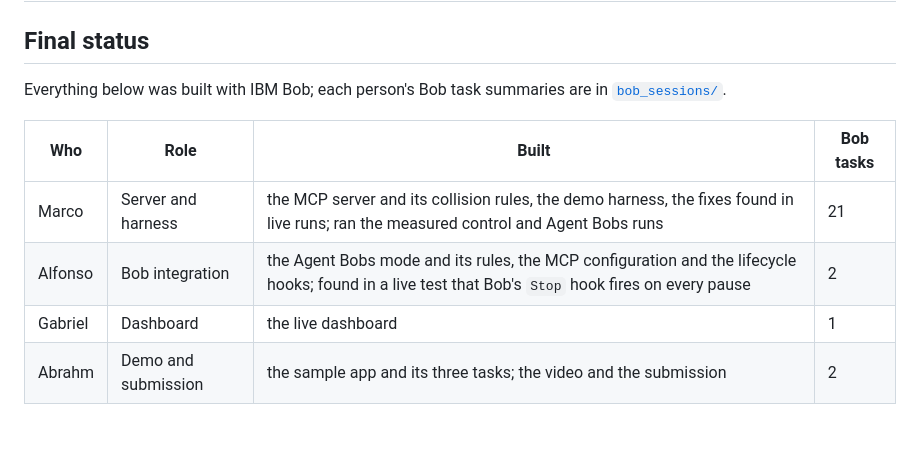
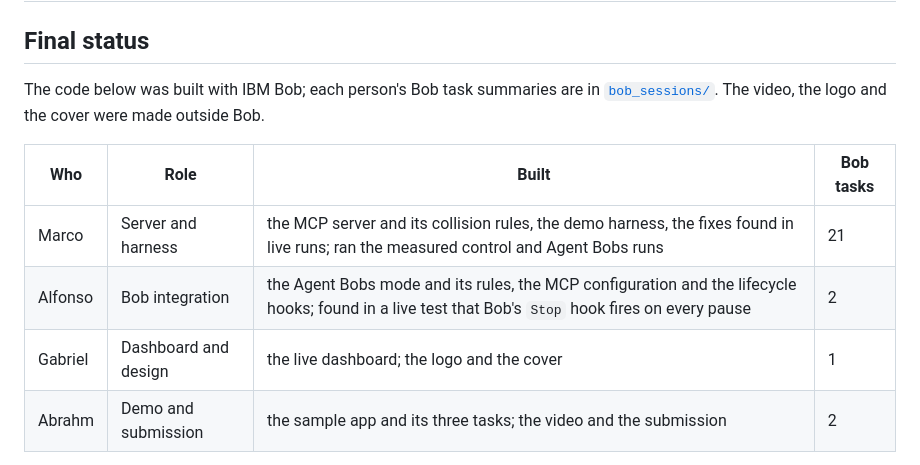
Before and after one commit to alfonsoVsebolino/agent_bobs, a Markdown page: docs/ROLES.md, the part around the change. GitHub-like rendering; blank space fills up the shorter version.

Commit message:
ROLES: credit Gabriel's logo and cover; say which parts were made outside Bob

```diff
--- a/docs/ROLES.md
+++ b/docs/ROLES.md
@@ -2,14 +2,15 @@
 
 ## Final status
 
-Everything below was built with IBM Bob; each person's Bob task summaries are in
-[`bob_sessions/`](../bob_sessions/).
+The code below was built with IBM Bob; each person's Bob task summaries are in
+[`bob_sessions/`](../bob_sessions/). The video, the logo and the cover were made
+outside Bob.
 
 | Who | Role | Built | Bob tasks |
 |---|---|---|---|
 | Marco | Server and harness | the MCP server and its collision rules, the demo harness, the fixes found in live runs; ran the measured control and Agent Bobs runs | 21 |
 | Alfonso | Bob integration | the Agent Bobs mode and its rules, the MCP configuration and the lifecycle hooks; found in a live test that Bob's `Stop` hook fires on every pause | 2 |
-| Gabriel | Dashboard | the live dashboard | 1 |
+| Gabriel | Dashboard and design | the live dashboard; the logo and the cover | 1 |
 | Abrahm | Demo and submission | the sample app and its three tasks; the video and the submission | 2 |
 
 The working notes below record how the work was divided during the event.
```
